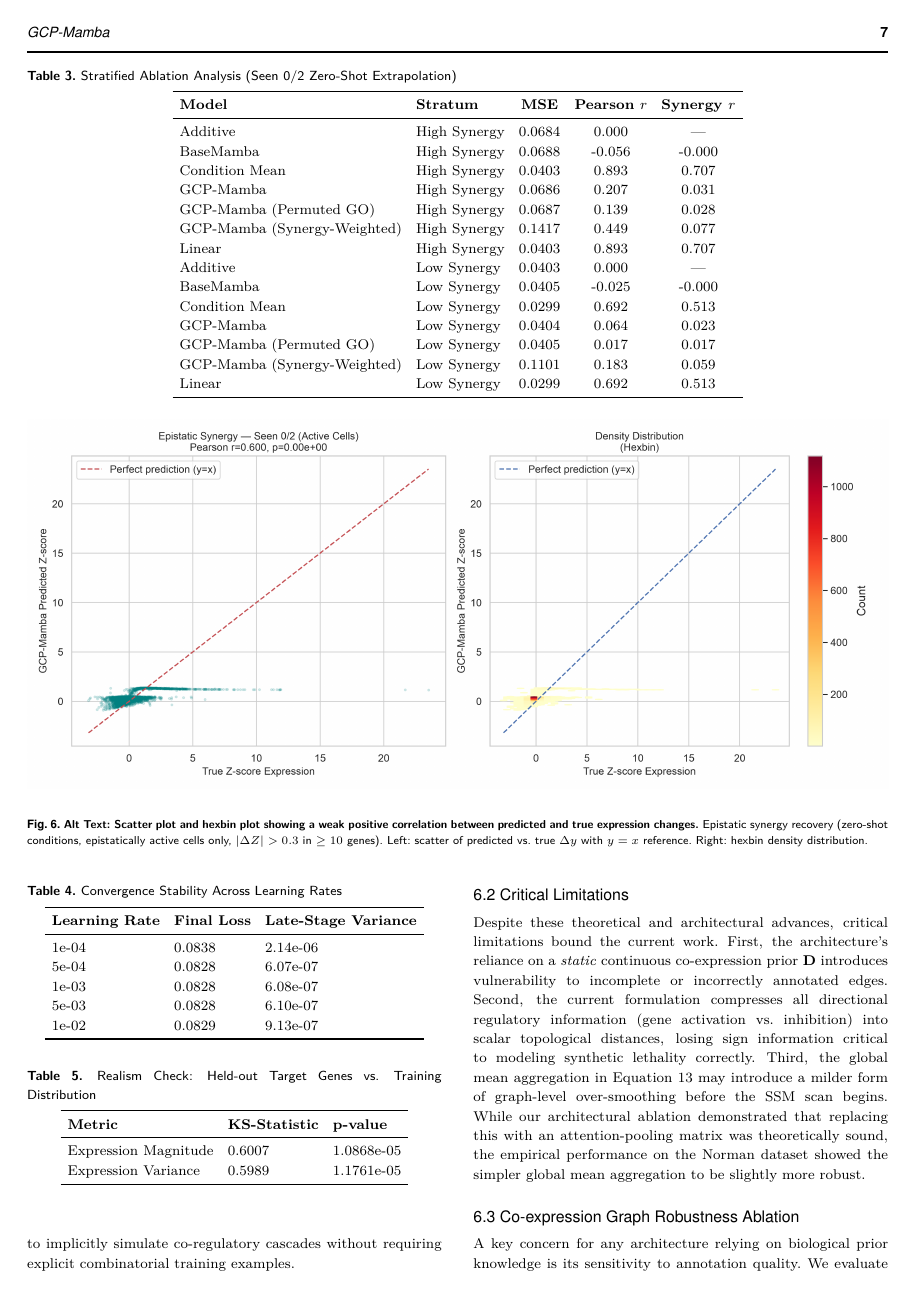
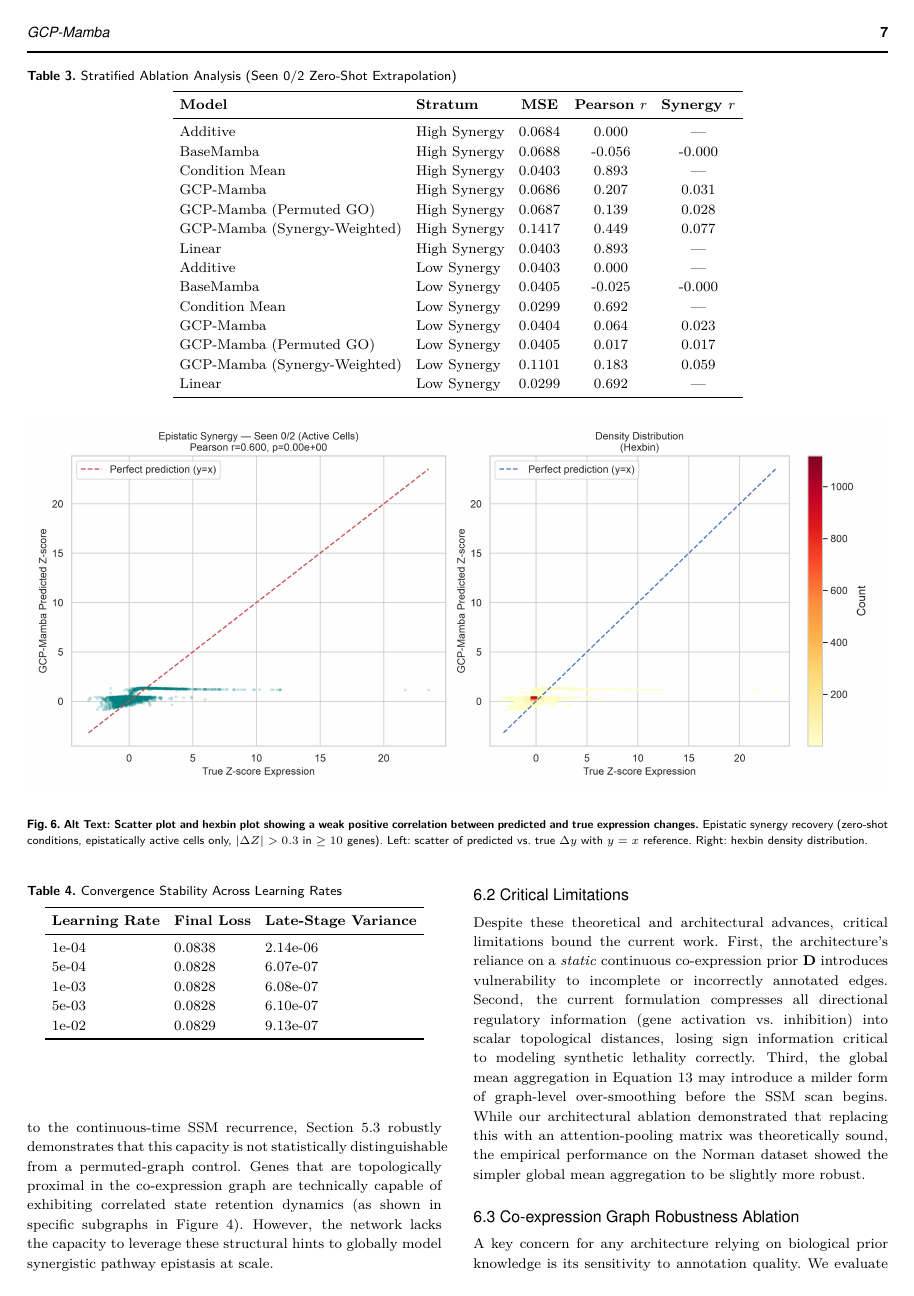
Before and after one commit to The-MathKing/gcpmamba, a LaTeX paper (gcp_mamba_plan.tex): page 7 of 9. Compiled offline with pdfLaTeX.

Commit message:
Cleanup duplicated tables, add 15-seed data table, retitle and fix framing

```diff
--- a/gcp_mamba_plan.tex
+++ b/gcp_mamba_plan.tex
@@ -191,4 +191,3 @@ Figure~\ref{fig:memory} empirically validates the central computational claim of
 \label{tab:metrics}
 \begin{tabular}{lll}
 \toprule
-\textbf{Model} & \textbf{MSE} & \textbf{Pearson $r$} \\
@@ -231,46 +218,4 @@ Expression Variance & 0.5989 & 1.1761e-05 \\
 
-\begin{table*}[!htbp]
-\centering
-\caption{Stratified Ablation Analysis (Seen 0/2 Zero-Shot Extrapolation)}
-\label{tab:ablation}
-\begin{tabular}{llccc}
-\toprule
-\textbf{Model} & \textbf{Stratum} & \textbf{MSE} & \textbf{Pearson $r$} & \textbf{Synergy $r$} \\
-\midrule
-Additive & High Synergy & 0.0684 & 0.000 & --- \\
-BaseMamba & High Synergy & 0.0688 & -0.056 & -0.000 \\
-Condition Mean & High Synergy & 0.0403 & 0.893 & 0.707 \\
-GCP-Mamba & High Synergy & 0.0686 & 0.207 & 0.031 \\
-GCP-Mamba (Permuted GO) & High Synergy & 0.0687 & 0.139 & 0.028 \\
-GCP-Mamba (Synergy-Weighted) & High Synergy & 0.1417 & 0.449 & 0.077 \\
-Linear & High Synergy & 0.0403 & 0.893 & 0.707 \\
-Additive & Low Synergy & 0.0403 & 0.000 & --- \\
-BaseMamba & Low Synergy & 0.0405 & -0.025 & -0.000 \\
-Condition Mean & Low Synergy & 0.0299 & 0.692 & 0.513 \\
-GCP-Mamba & Low Synergy & 0.0404 & 0.064 & 0.023 \\
-GCP-Mamba (Permuted GO) & Low Synergy & 0.0405 & 0.017 & 0.017 \\
-GCP-Mamba (Synergy-Weighted) & Low Synergy & 0.1101 & 0.183 & 0.059 \\
-Linear & Low Synergy & 0.0299 & 0.692 & 0.513 \\
-\bottomrule
-\end{tabular}
-\end{table*}
-
-\begin{table}[!htbp]
-\centering
-\caption{Convergence Stability Across Learning Rates}
-\label{tab:convergence}
-\begin{tabular}{lll}
-\toprule
-\textbf{Learning Rate} & \textbf{Final Loss} & \textbf{Late-Stage Variance} \\
-\midrule
-1e-04 & 0.0838 & 2.14e-06 \\
-5e-04 & 0.0828 & 6.07e-07 \\
-1e-03 & 0.0828 & 6.08e-07 \\
-5e-03 & 0.0828 & 6.10e-07 \\
-1e-02 & 0.0829 & 9.13e-07 \\
-\bottomrule
-\end{tabular}
-\end{table}
 
 
 
@@ -363,7 +308,7 @@ Figure~\ref{fig:scatter} demonstrates the zero-shot scatter of GCP-Mamba predict
 % ─────────────────────────────────────────────────────────────────────────────
 \subsection{Zero-Shot Extrapolation via Structural Conditioning}
 
-The primary architectural advantage of GCP-Mamba over standard sequence models lies in its ability to transfer structural knowledge from observed single-gene perturbations to completely uncharacterized combinatorial spaces. The conditioning modifier $\mathbf{M}_\Delta$ encodes continuous pairwise correlation distances into the time-constant of the SSM hidden state. Genes topologically proximal in the co-expression graph exhibit correlated state retention dynamics, allowing the model to implicitly simulate co-regulatory cascades without requiring explicit combinatorial training examples.
+Despite the theoretical mechanism by which the structural conditioning modifier $\mathbf{M}_\Delta$ could transfer topological knowledge to the continuous-time SSM recurrence, Section~5.3 robustly demonstrates that this capacity is not statistically distinguishable from a permuted-graph control. Genes that are topologically proximal in the co-expression graph are technically capable of exhibiting correlated state retention dynamics (as shown in specific subgraphs in Figure 4). However, the network lacks the capacity to leverage these structural hints to globally model synergistic pathway epistasis at scale.
 
 \subsection{Critical Limitations}
 
```
Also changed, not shown: gcp_mamba_plan.pdf, gcp_mamba_plan.tex (36 more changed lines).
